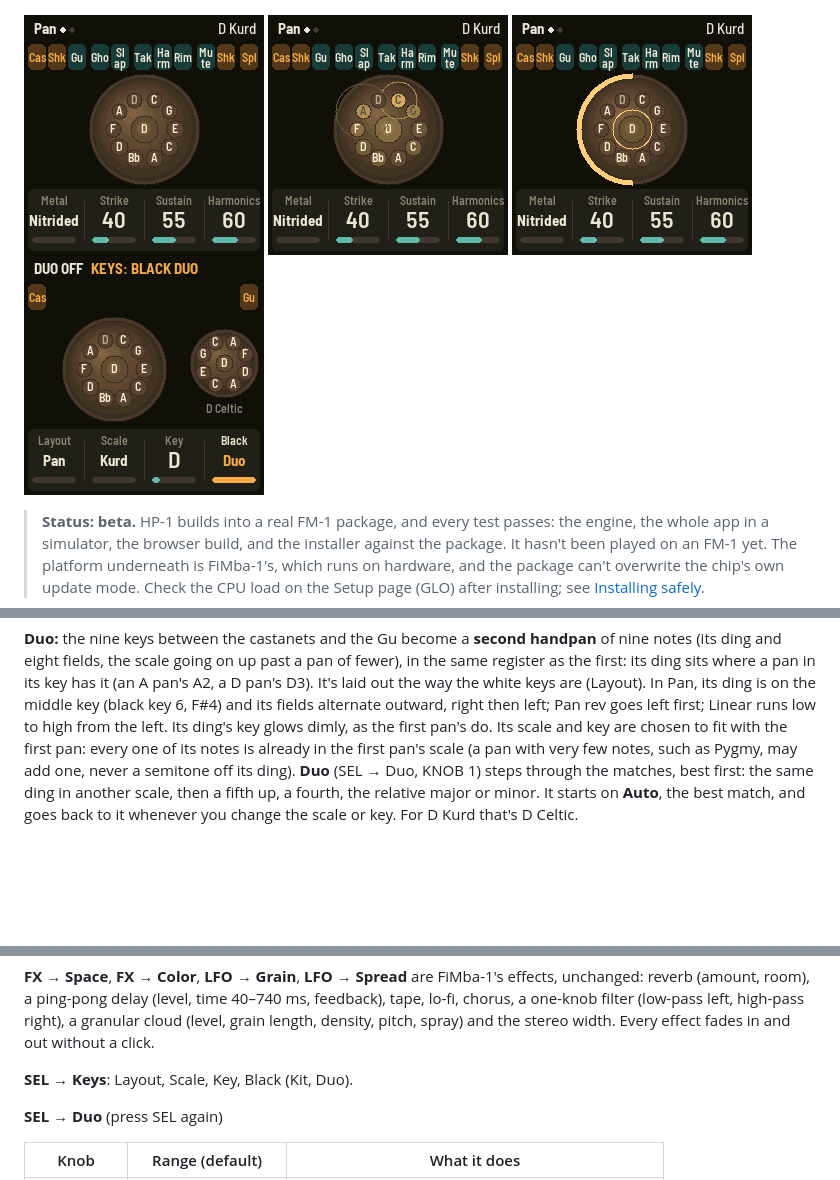
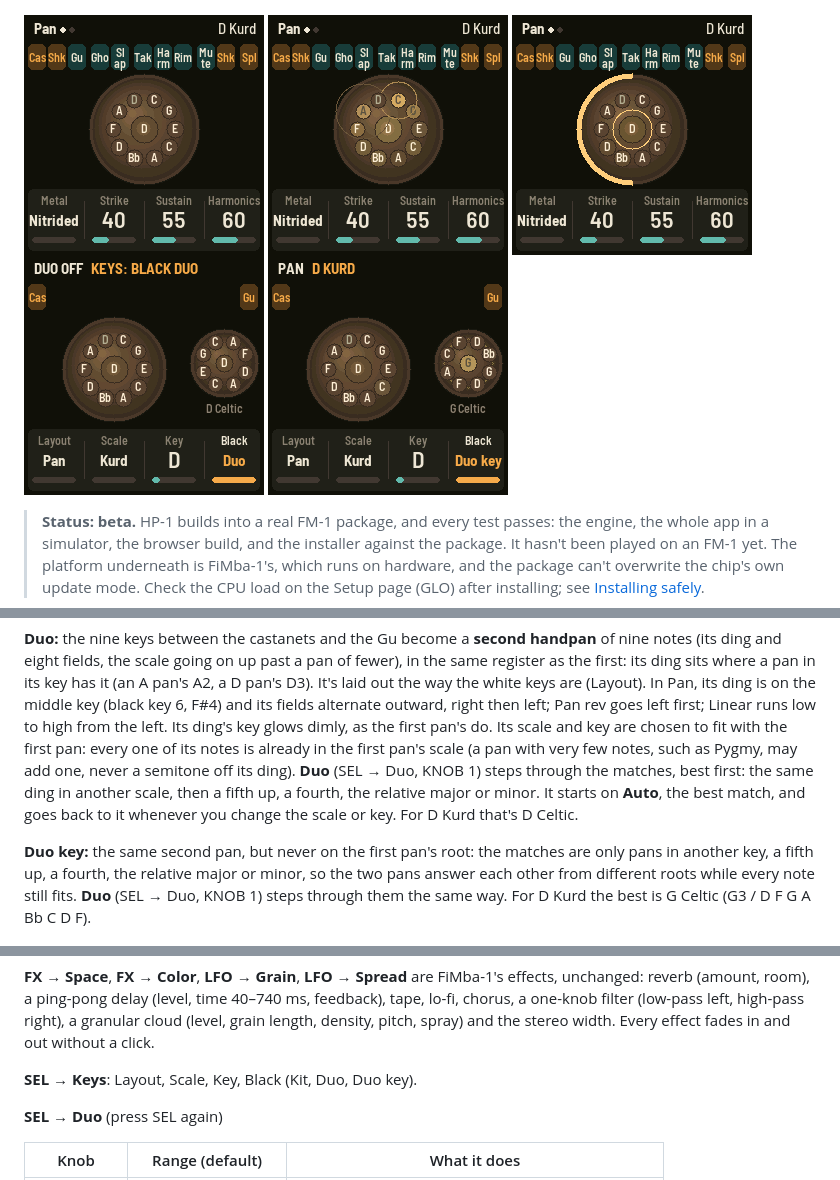
Before and after one commit to mcnasby/hp-1, a Markdown page: README.md, 3 parts joined by grey strips. GitHub-like rendering; pictures changed too: docs/img/duo_key.png (added); blank space fills up the shorter version.

```diff
--- a/README.md
+++ b/README.md
@@ -10,7 +10,7 @@ C code compiled to WebAssembly, with mouse, touch, computer keyboard and MIDI in
 
 ![HP-1 in the browser](docs/img/browser.png)
 
-![The pan at rest](docs/img/home.png) ![Fields ringing](docs/img/ringing.png) ![A thwap on the left shoulder](docs/img/thwap.png) ![The second pan](docs/img/duo.png)
+![The pan at rest](docs/img/home.png) ![Fields ringing](docs/img/ringing.png) ![A thwap on the left shoulder](docs/img/thwap.png) ![The second pan](docs/img/duo.png) ![Duo key: a second pan in another key](docs/img/duo_key.png)
 
 > **Status: beta.** HP-1 builds into a real FM-1 package, and every test passes: the engine, the
 > whole app in a simulator, the browser build, and the installer against the package. It hasn't been
@@ -139,6 +139,11 @@ first: the same ding in another scale, then a fifth up, a fourth, the relative m
 starts on **Auto**, the best match, and goes back to it whenever you change the scale or key. For D
 Kurd that's D Celtic.
 
+**Duo key:** the same second pan, but never on the first pan's root: the matches are only pans in
+another key, a fifth up, a fourth, the relative major or minor, so the two pans answer each other from
+different roots while every note still fits. **Duo** (SEL → Duo, KNOB 1) steps through them the same
+way. For D Kurd the best is G Celtic (G3 / D F G A Bb C D F).
+
 ![Pygmy on a stainless pan](docs/img/pygmy.png) ![The Gu](docs/img/gu.png)
 
 ### Buttons
@@ -217,7 +222,7 @@ reverb (amount, room), a ping-pong delay (level, time 40–740 ms, feedback), ta
 one-knob filter (low-pass left, high-pass right), a granular cloud (level, grain length, density,
 pitch, spray) and the stereo width. Every effect fades in and out without a click.
 
-**SEL → Keys**: Layout, Scale, Key, Black (Kit, Duo).
+**SEL → Keys**: Layout, Scale, Key, Black (Kit, Duo, Duo key).
 
 **SEL → Duo** (press SEL again)
 
```
Also changed, not shown: CHANGELOG.md (+7 -0 lines), 10 other files.
